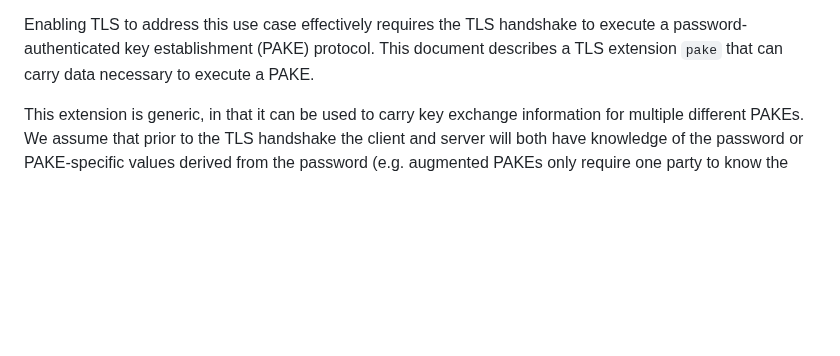
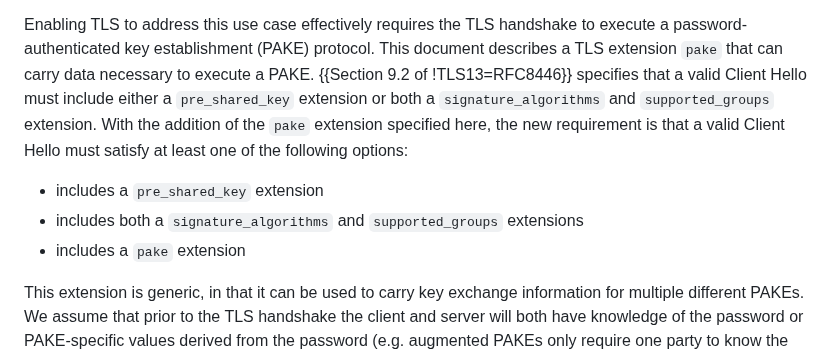
Before and after one commit to chris-wood/draft-bmw-tls-pake13, a Markdown page: draft-bmw-tls-pake13.md, the part around the change. GitHub-like rendering; blank space fills up the shorter version.

Commit message:
add text around modification to supported_groups requirement

```diff
--- a/draft-bmw-tls-pake13.md
+++ b/draft-bmw-tls-pake13.md
@@ -68,6 +68,16 @@ Enabling TLS to address this use case effectively requires the TLS
 handshake to execute a password-authenticated key establishment
 (PAKE) protocol. This document describes a TLS extension `pake`
 that can carry data necessary to execute a PAKE.
+{{Section 9.2 of !TLS13=RFC8446}} specifies that a valid Client
+Hello must include either a `pre_shared_key` extension or both
+a `signature_algorithms` and `supported_groups` extension. With the
+addition of the `pake` extension specified here, the new requirement
+is that a valid Client Hello must satisfy at least one of the
+following options:
+
+* includes a `pre_shared_key` extension
+* includes both a `signature_algorithms` and `supported_groups` extensions
+* includes a `pake` extension
 
 This extension is generic, in that it can be used to carry key
 exchange information for multiple different PAKEs. We assume that
```
